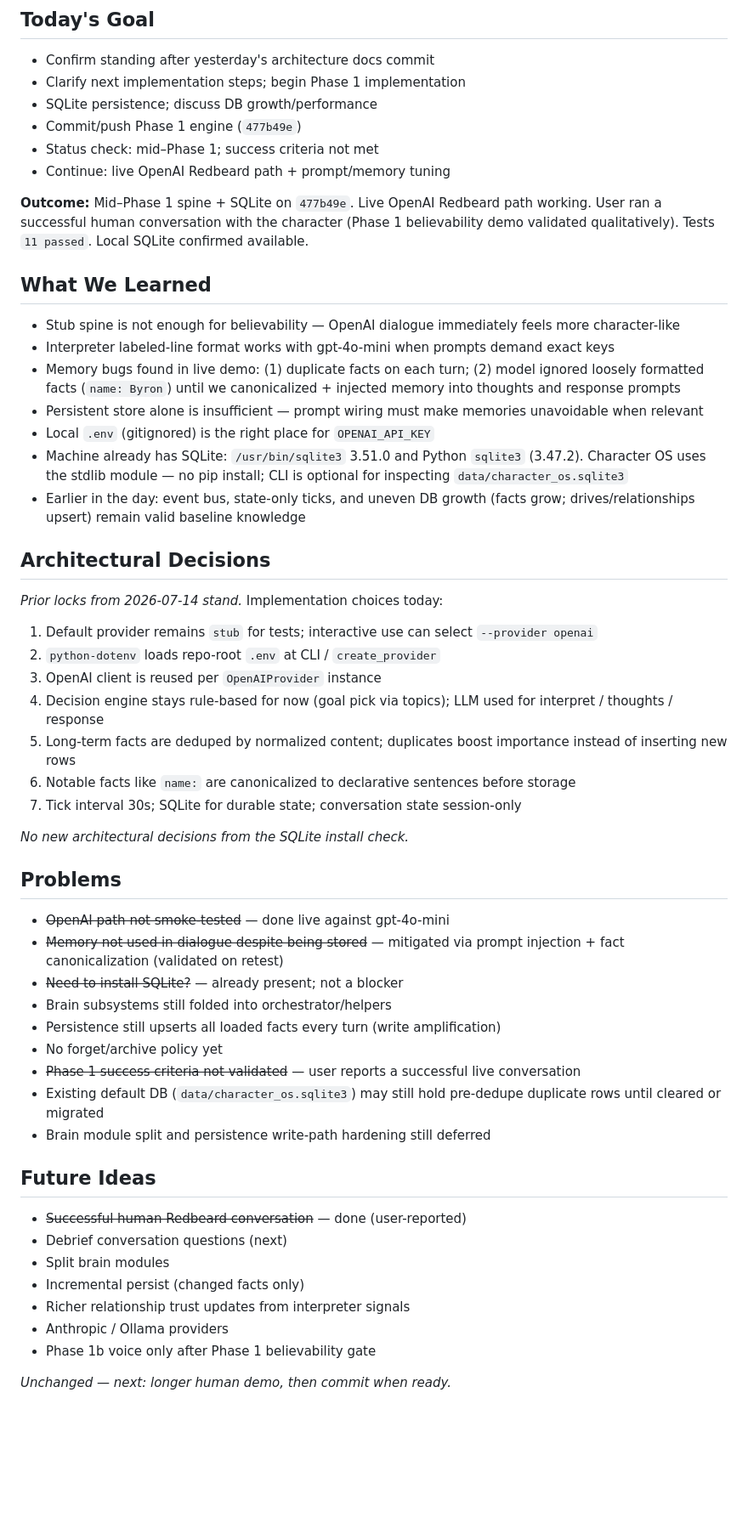
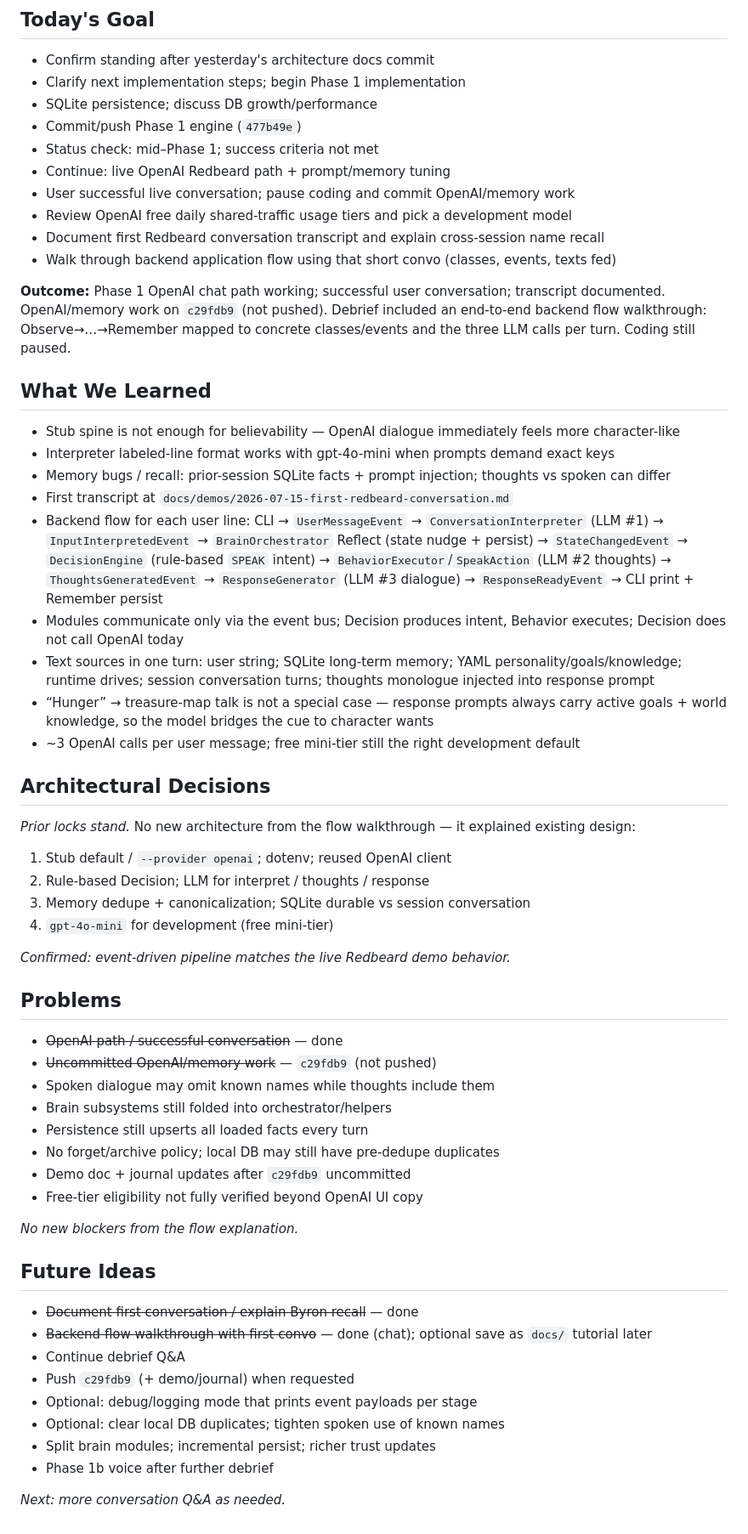
Before and after one commit to bcantillano/character-os, a Markdown page: docs/engineering-journal/2026-07-15.md, the part around the change. Shown at 85% size. GitHub-like rendering; blank space fills up the shorter version.

```diff
--- a/docs/engineering-journal/2026-07-15.md
+++ b/docs/engineering-journal/2026-07-15.md
@@ -8,53 +8,58 @@
 - Commit/push Phase 1 engine (`477b49e`)
 - Status check: mid–Phase 1; success criteria not met
 - Continue: live OpenAI Redbeard path + prompt/memory tuning
+- User successful live conversation; pause coding and commit OpenAI/memory work
+- Review OpenAI free daily shared-traffic usage tiers and pick a development model
+- Document first Redbeard conversation transcript and explain cross-session name recall
+- Walk through backend application flow using that short convo (classes, events, texts fed)
 
-**Outcome:** Mid–Phase 1 spine + SQLite on `477b49e`. Live OpenAI Redbeard path working. User ran a successful human conversation with the character (Phase 1 believability demo validated qualitatively). Tests `11 passed`. Local SQLite confirmed available.
+**Outcome:** Phase 1 OpenAI chat path working; successful user conversation; transcript documented. OpenAI/memory work on `c29fdb9` (not pushed). Debrief included an end-to-end backend flow walkthrough: Observe→…→Remember mapped to concrete classes/events and the three LLM calls per turn. Coding still paused.
 
 ## What We Learned
 
 - Stub spine is not enough for believability — OpenAI dialogue immediately feels more character-like
 - Interpreter labeled-line format works with gpt-4o-mini when prompts demand exact keys
-- Memory bugs found in live demo: (1) duplicate facts on each turn; (2) model ignored loosely formatted facts (`name: Byron`) until we canonicalized + injected memory into thoughts and response prompts
-- Persistent store alone is insufficient — prompt wiring must make memories unavoidable when relevant
-- Local `.env` (gitignored) is the right place for `OPENAI_API_KEY`
-- Machine already has SQLite: `/usr/bin/sqlite3` 3.51.0 and Python `sqlite3` (3.47.2). Character OS uses the stdlib module — no pip install; CLI is optional for inspecting `data/character_os.sqlite3`
-- Earlier in the day: event bus, state-only ticks, and uneven DB growth (facts grow; drives/relationships upsert) remain valid baseline knowledge
+- Memory bugs / recall: prior-session SQLite facts + prompt injection; thoughts vs spoken can differ
+- First transcript at `docs/demos/2026-07-15-first-redbeard-conversation.md`
+- Backend flow for each user line: CLI → `UserMessageEvent` → `ConversationInterpreter` (LLM #1) → `InputInterpretedEvent` → `BrainOrchestrator` Reflect (state nudge + persist) → `StateChangedEvent` → `DecisionEngine` (rule-based `SPEAK` intent) → `BehaviorExecutor`/`SpeakAction` (LLM #2 thoughts) → `ThoughtsGeneratedEvent` → `ResponseGenerator` (LLM #3 dialogue) → `ResponseReadyEvent` → CLI print + Remember persist
+- Modules communicate only via the event bus; Decision produces intent, Behavior executes; Decision does not call OpenAI today
+- Text sources in one turn: user string; SQLite long-term memory; YAML personality/goals/knowledge; runtime drives; session conversation turns; thoughts monologue injected into response prompt
+- “Hunger” → treasure-map talk is not a special case — response prompts always carry active goals + world knowledge, so the model bridges the cue to character wants
+- ~3 OpenAI calls per user message; free mini-tier still the right development default
 
 ## Architectural Decisions
 
-*Prior locks from 2026-07-14 stand.* Implementation choices today:
+*Prior locks stand.* No new architecture from the flow walkthrough — it explained existing design:
 
-1. Default provider remains `stub` for tests; interactive use can select `--provider openai`
-2. `python-dotenv` loads repo-root `.env` at CLI / `create_provider`
-3. OpenAI client is reused per `OpenAIProvider` instance
-4. Decision engine stays rule-based for now (goal pick via topics); LLM used for interpret / thoughts / response
-5. Long-term facts are deduped by normalized content; duplicates boost importance instead of inserting new rows
-6. Notable facts like `name:` are canonicalized to declarative sentences before storage
-7. Tick interval 30s; SQLite for durable state; conversation state session-only
+1. Stub default / `--provider openai`; dotenv; reused OpenAI client
+2. Rule-based Decision; LLM for interpret / thoughts / response
+3. Memory dedupe + canonicalization; SQLite durable vs session conversation
+4. `gpt-4o-mini` for development (free mini-tier)
 
-*No new architectural decisions from the SQLite install check.*
+*Confirmed: event-driven pipeline matches the live Redbeard demo behavior.*
 
 ## Problems
 
-- ~~OpenAI path not smoke-tested~~ — done live against gpt-4o-mini
-- ~~Memory not used in dialogue despite being stored~~ — mitigated via prompt injection + fact canonicalization (validated on retest)
-- ~~Need to install SQLite?~~ — already present; not a blocker
+- ~~OpenAI path / successful conversation~~ — done
+- ~~Uncommitted OpenAI/memory work~~ — `c29fdb9` (not pushed)
+- Spoken dialogue may omit known names while thoughts include them
 - Brain subsystems still folded into orchestrator/helpers
-- Persistence still upserts all loaded facts every turn (write amplification)
-- No forget/archive policy yet
-- ~~Phase 1 success criteria not validated~~ — user reports a successful live conversation
-- Existing default DB (`data/character_os.sqlite3`) may still hold pre-dedupe duplicate rows until cleared or migrated
-- Brain module split and persistence write-path hardening still deferred
+- Persistence still upserts all loaded facts every turn
+- No forget/archive policy; local DB may still have pre-dedupe duplicates
+- Demo doc + journal updates after `c29fdb9` uncommitted
+- Free-tier eligibility not fully verified beyond OpenAI UI copy
+
+*No new blockers from the flow explanation.*
 
 ## Future Ideas
 
-- ~~Successful human Redbeard conversation~~ — done (user-reported)
-- Debrief conversation questions (next)
-- Split brain modules
-- Incremental persist (changed facts only)
-- Richer relationship trust updates from interpreter signals
-- Anthropic / Ollama providers
-- Phase 1b voice only after Phase 1 believability gate
+- ~~Document first conversation / explain Byron recall~~ — done
+- ~~Backend flow walkthrough with first convo~~ — done (chat); optional save as `docs/` tutorial later
+- Continue debrief Q&A
+- Push `c29fdb9` (+ demo/journal) when requested
+- Optional: debug/logging mode that prints event payloads per stage
+- Optional: clear local DB duplicates; tighten spoken use of known names
+- Split brain modules; incremental persist; richer trust updates
+- Phase 1b voice after further debrief
 
-*Unchanged — next: longer human demo, then commit when ready.*
+*Next: more conversation Q&A as needed.*
```
Also changed, not shown: docs/demos/2026-07-15-first-redbeard-conversation.md (added, +87 -0 lines), docs/engineering-journal/2026-07-16.md (added, +41 -0 lines).
